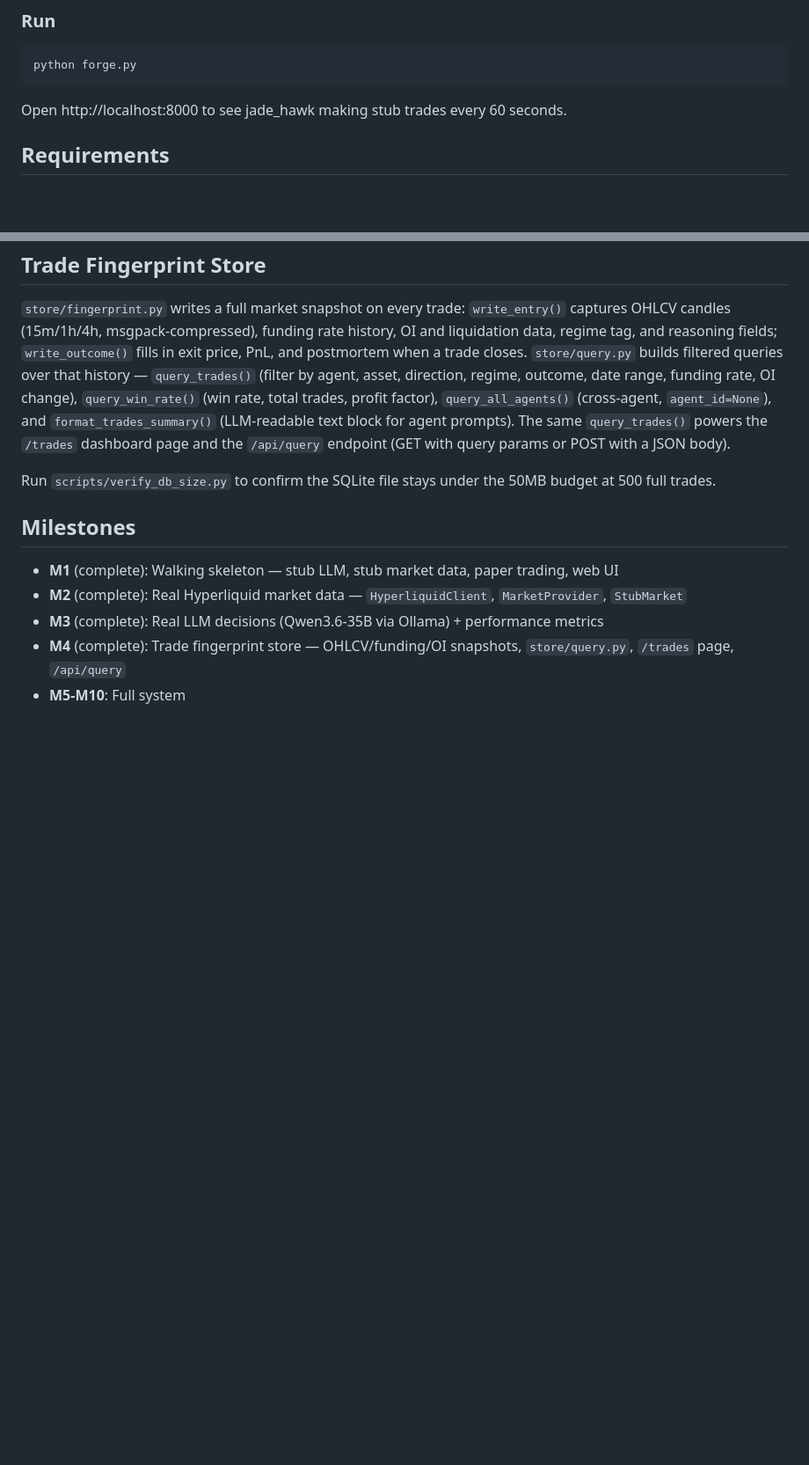
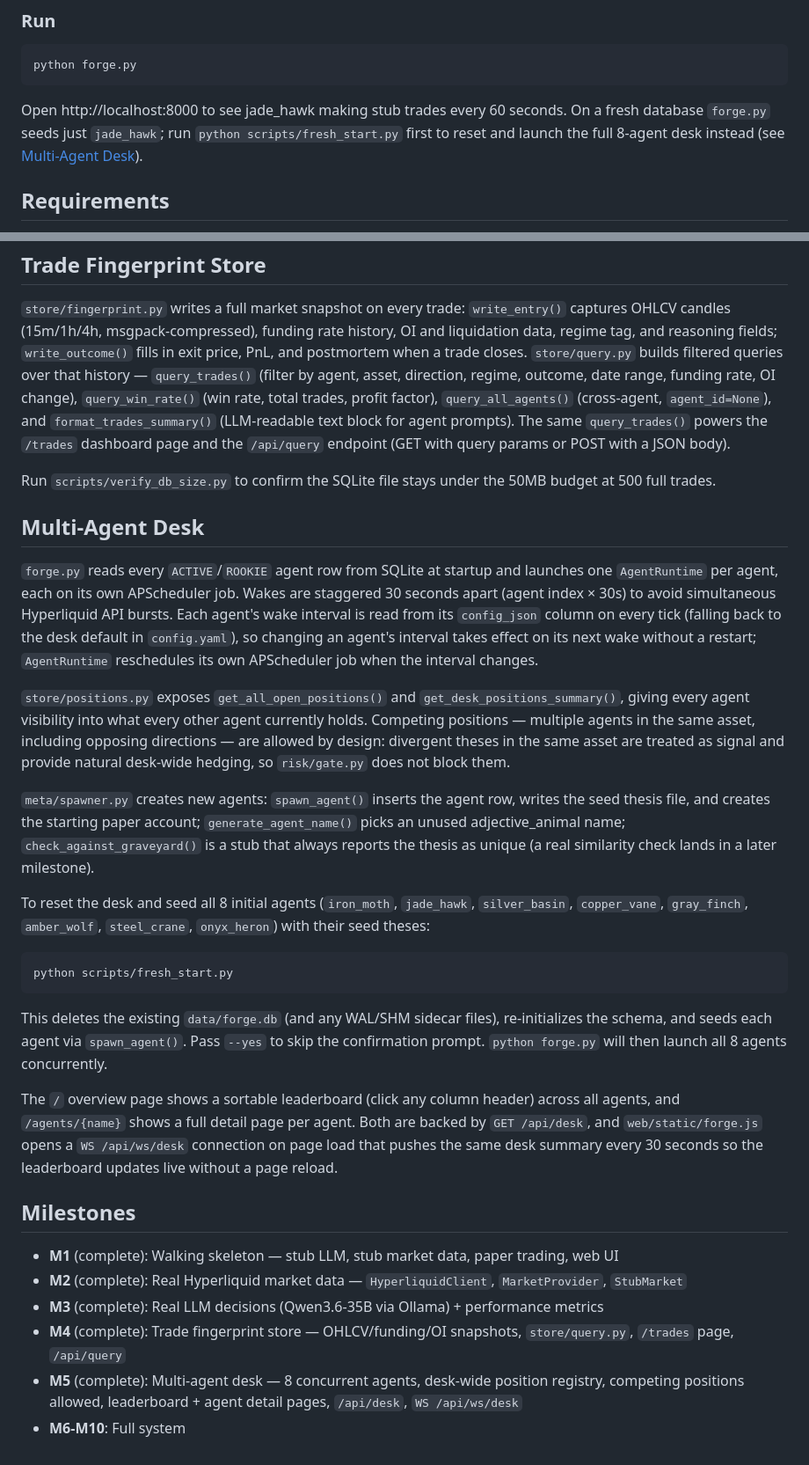
Before and after one commit to G-R-A-V-I-T-Y/forge, a Markdown page: README.md, 2 parts joined by grey strips. Shown at 88% size. Drawn GitHub-style; blank space fills up the shorter version.

Commit message:
no-mistakes(document): Sync docs with M5 multi-agent desk: README M5 section, fresh_start usage, stale blocking claim fixed

````diff
--- a/README.md
+++ b/README.md
@@ -16,6 +16,9 @@ python forge.py
 ```
 
 Open http://localhost:8000 to see jade_hawk making stub trades every 60 seconds.
+On a fresh database `forge.py` seeds just `jade_hawk`; run
+`python scripts/fresh_start.py` first to reset and launch the full 8-agent
+desk instead (see [Multi-Agent Desk](#multi-agent-desk)).
 
 ## Requirements
 
@@ -82,10 +85,54 @@ and `format_trades_summary()` (LLM-readable text block for agent prompts). The s
 Run `scripts/verify_db_size.py` to confirm the SQLite file stays under the 50MB
 budget at 500 full trades.
 
+## Multi-Agent Desk
+
+`forge.py` reads every `ACTIVE`/`ROOKIE` agent row from SQLite at startup and
+launches one `AgentRuntime` per agent, each on its own APScheduler job. Wakes
+are staggered 30 seconds apart (agent index × 30s) to avoid simultaneous
+Hyperliquid API bursts. Each agent's wake interval is read from its
+`config_json` column on every tick (falling back to the desk default in
+`config.yaml`), so changing an agent's interval takes effect on its next wake
+without a restart; `AgentRuntime` reschedules its own APScheduler job when the
+interval changes.
+
+`store/positions.py` exposes `get_all_open_positions()` and
+`get_desk_positions_summary()`, giving every agent visibility into what every
+other agent currently holds. Competing positions — multiple agents in the same
+asset, including opposing directions — are allowed by design: divergent
+theses in the same asset are treated as signal and provide natural desk-wide
+hedging, so `risk/gate.py` does not block them.
+
+`meta/spawner.py` creates new agents: `spawn_agent()` inserts the agent row,
+writes the seed thesis file, and creates the starting paper account;
+`generate_agent_name()` picks an unused adjective_animal name;
+`check_against_graveyard()` is a stub that always reports the thesis as
+unique (a real similarity check lands in a later milestone).
+
+To reset the desk and seed all 8 initial agents (`iron_moth`, `jade_hawk`,
+`silver_basin`, `copper_vane`, `gray_finch`, `amber_wolf`, `steel_crane`,
+`onyx_heron`) with their seed theses:
+
+```bash
+python scripts/fresh_start.py
+```
+
+This deletes the existing `data/forge.db` (and any WAL/SHM sidecar files),
+re-initializes the schema, and seeds each agent via `spawn_agent()`. Pass
+`--yes` to skip the confirmation prompt. `python forge.py` will then launch
+all 8 agents concurrently.
+
+The `/` overview page shows a sortable leaderboard (click any column header)
+across all agents, and `/agents/{name}` shows a full detail page per agent.
+Both are backed by `GET /api/desk`, and `web/static/forge.js` opens a
+`WS /api/ws/desk` connection on page load that pushes the same desk summary
+every 30 seconds so the leaderboard updates live without a page reload.
+
 ## Milestones
 
 - **M1** (complete): Walking skeleton — stub LLM, stub market data, paper trading, web UI
 - **M2** (complete): Real Hyperliquid market data — `HyperliquidClient`, `MarketProvider`, `StubMarket`
 - **M3** (complete): Real LLM decisions (Qwen3.6-35B via Ollama) + performance metrics
 - **M4** (complete): Trade fingerprint store — OHLCV/funding/OI snapshots, `store/query.py`, `/trades` page, `/api/query`
-- **M5-M10**: Full system
+- **M5** (complete): Multi-agent desk — 8 concurrent agents, desk-wide position registry, competing positions allowed, leaderboard + agent detail pages, `/api/desk`, `WS /api/ws/desk`
+- **M6-M10**: Full system
````
Also changed, not shown: docs/FORGE_PROPOSAL.md (+1 -1 lines).
